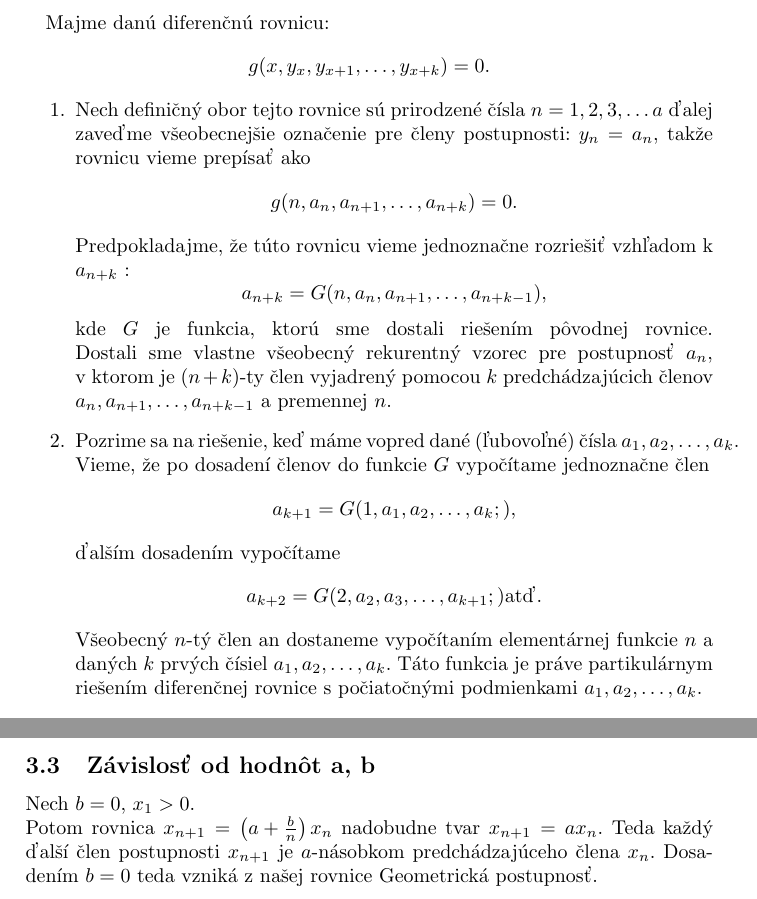
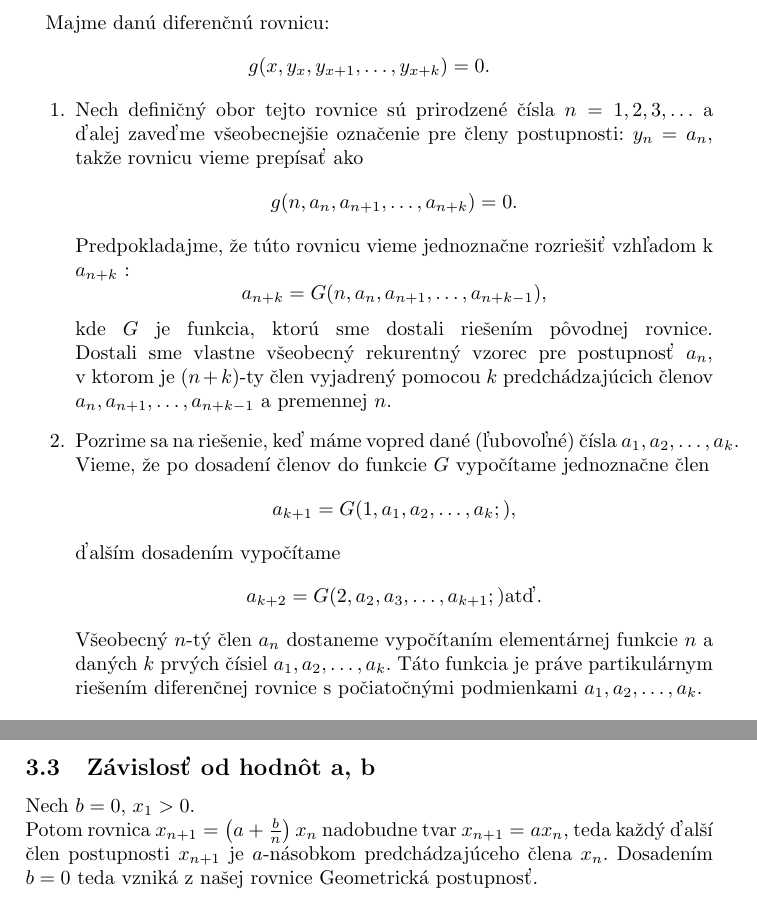
Before and after one commit to CarabineSK/mat3, a LaTeX document (Semestralna.tex): two parts of pages 4 and 5 of 6, joined at a grey line, cut so that both start at the same text. Compiled offline with pdfLaTeX.

Commit message:
some cleanups

```diff
--- a/Semestralna.tex
+++ b/Semestralna.tex
@@ -125,7 +125,7 @@ Rekurentnú formulu vieme získať z diferenčnej rovnice vyjadrením $(n+k)$-t
 Majme danú diferenčnú rovnicu: $$g(x, y_{x}, y_{x+1}, \ldots, y_{x+k}) = 0\text{.}$$
 
 \begin{enumerate}
-	\item Nech definičný obor tejto rovnice sú prirodzené čísla $ n = 1, 2, 3, \ldots a$
+	\item Nech definičný obor tejto rovnice sú prirodzené čísla $ n = 1, 2, 3, \ldots$ a
 		ďalej zaveďme všeobecnejšie označenie pre členy postupnosti: $ y_{n} =  a_{n}$,
 		takže rovnicu vieme prepísať ako  $$g(n, a_{n}, a_{n+1}, \ldots, a_{n+k}) = 0\text{.}$$
 		Predpokladajme, že túto rovnicu vieme jednoznačne rozriešiť vzhľadom k $ a_{n+k}$ :
@@ -137,7 +137,7 @@ Majme danú diferenčnú rovnicu: $$g(x, y_{x}, y_{x+1}, \ldots, y_{x+k}) = 0\te
 		Vieme, že po dosadení členov do funkcie $G$ vypočítame jednoznačne člen
 		$$a_{k+1} = G(1, a_{1}, a_{2}, \ldots, a_{k};)\text{,}$$ ďalším dosadením vypočítame
 		$$a_{k+2} = G(2, a_{2}, a_{3}, \ldots, a_{k+1};)\text{atď.}$$
-		Všeobecný $n$-tý člen an dostaneme vypočítaním elementárnej funkcie
+		Všeobecný $n$-tý člen $ a_{n} $ dostaneme vypočítaním elementárnej funkcie
 		$n$ a daných $k$ prvých čísiel $ a_{1}, a_{2}, \ldots, a_{k}$. Táto funkcia je práve partikulárnym riešením 				diferenčnej rovnice s počiatočnými podmienkami $ a_{1}, a_{2}, \ldots, a_{k}$.
 \end{enumerate}
 
@@ -186,8 +186,8 @@ $ x_{n-(k-1)}$\>$=f(n-k)\*x_{n-k}    $
 
 \subsection{Závislosť od hodnôt a, b}
 Nech $b=0$,  $x_{1}>0$.\newline
-Potom rovnica $x_{n+1}=\left(a+{\frac{b}{n}}\right)\*x_{n}$  nadobudne tvar  $x_{n+1}= a\*x_{n}$.
-Teda každý ďalší člen postupnosti $x_{n+1}$ je $a$-násobkom predchádzajúceho člena  $x_{n}$.
+Potom rovnica $x_{n+1}=\left(a+{\frac{b}{n}}\right)\*x_{n}$  nadobudne tvar  $x_{n+1}= a\*x_{n}$,
+teda každý ďalší člen postupnosti $x_{n+1}$ je $a$-násobkom predchádzajúceho člena  $x_{n}$.
 Dosadením  $b=0$ teda vzniká z našej rovnice Geometrická postupnosť.
 \newpage
 \section{Záver}
```
Also changed, not shown: Zaro2.jpeg, 2 other files.
